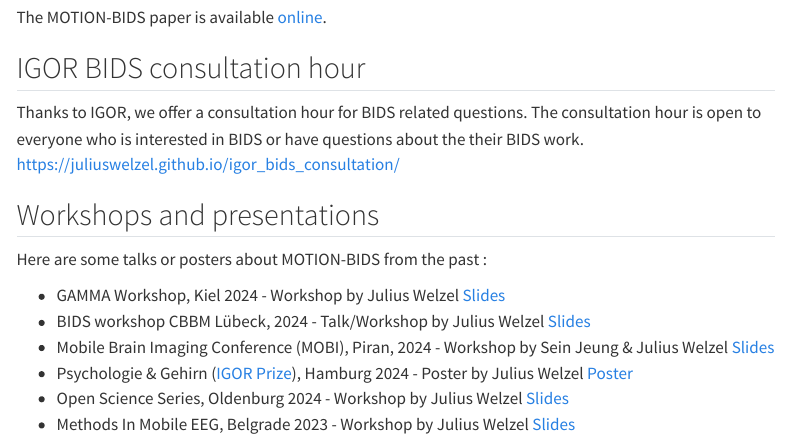
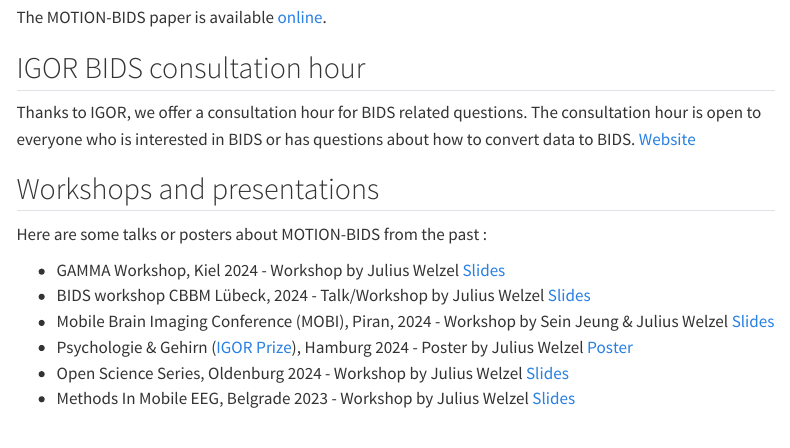
Before and after one commit to JuliusWelzel/motion_bids_materials_jw, a Quarto document (index.qmd): the page in a window 1100 px wide, from 260 px down. Rendered offline with R 4.5, knitr and Pandoc in place of Quarto, with nearby package versions; menus at the side of the page are left out.

Commit message:
update IGOR BIDS consultation hour description and link format

```diff
--- a/index.qmd
+++ b/index.qmd
@@ -12,8 +12,8 @@ The MOTION-BIDS paper is available [online](https://www.nature.com/articles/s415
 
 ## IGOR BIDS consultation hour
 Thanks to IGOR, we offer a consultation hour for BIDS related questions.
-The consultation hour is open to everyone who is interested in BIDS or have questions about the their BIDS work.
-https://juliuswelzel.github.io/igor_bids_consultation/
+The consultation hour is open to everyone who is interested in BIDS or has questions about how to convert data to BIDS.
+[Website](https://juliuswelzel.github.io/igor_bids_consultation/)
 
 ## Workshops and presentations
 Here are some talks or posters about MOTION-BIDS from the past :
```
